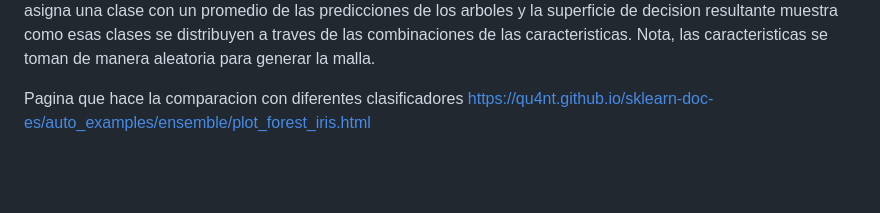
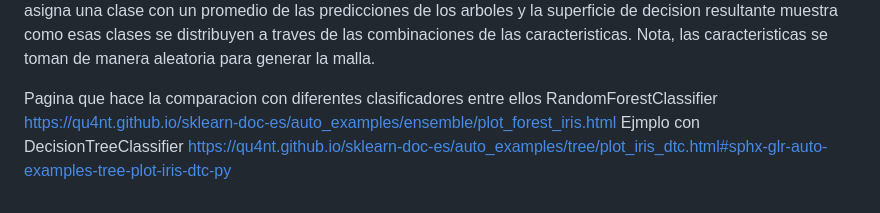
Before and after one commit to Marcos0Ramirez/Pseudomnas_Bitacora, a Markdown page: RandomForestClassifier/README.md, the part around the change. Rendered like a GitHub page; blank space fills up the shorter version.

```diff
--- a/RandomForestClassifier/README.md
+++ b/RandomForestClassifier/README.md
@@ -314,4 +314,5 @@ La premisa, es que los **algoritmos de aprendiza automatico**, aprenden a asigna
 Este grafico, puede ser implementado en el modelo RandomForesClassifier, el cual indica como es que el modelo, considera a que clase se asocia de acuerdo a una combinacion especifica de caracteristicas.
 En caso de que la clasificacion por Random Fores hace muchos arboles, cada uno puede generar una superficie de decision diferente. Pero en si RandomForestClassifier combina el resultado de todos los arboles generados, lo cual al usar todos la hace mas robusta y menos propensa a sobreajustes. Asi al entrenar y predecir, asigna una clase con un promedio de las predicciones de los arboles y la superficie de decision resultante muestra como esas clases se distribuyen a traves de las combinaciones de las caracteristicas. Nota, las caracteristicas se toman de manera aleatoria para generar la malla.
 
-Pagina que hace la comparacion con diferentes clasificadores https://qu4nt.github.io/sklearn-doc-es/auto_examples/ensemble/plot_forest_iris.html
+Pagina que hace la comparacion con diferentes clasificadores entre ellos RandomForestClassifier https://qu4nt.github.io/sklearn-doc-es/auto_examples/ensemble/plot_forest_iris.html
+Ejmplo con DecisionTreeClassifier https://qu4nt.github.io/sklearn-doc-es/auto_examples/tree/plot_iris_dtc.html#sphx-glr-auto-examples-tree-plot-iris-dtc-py
```
